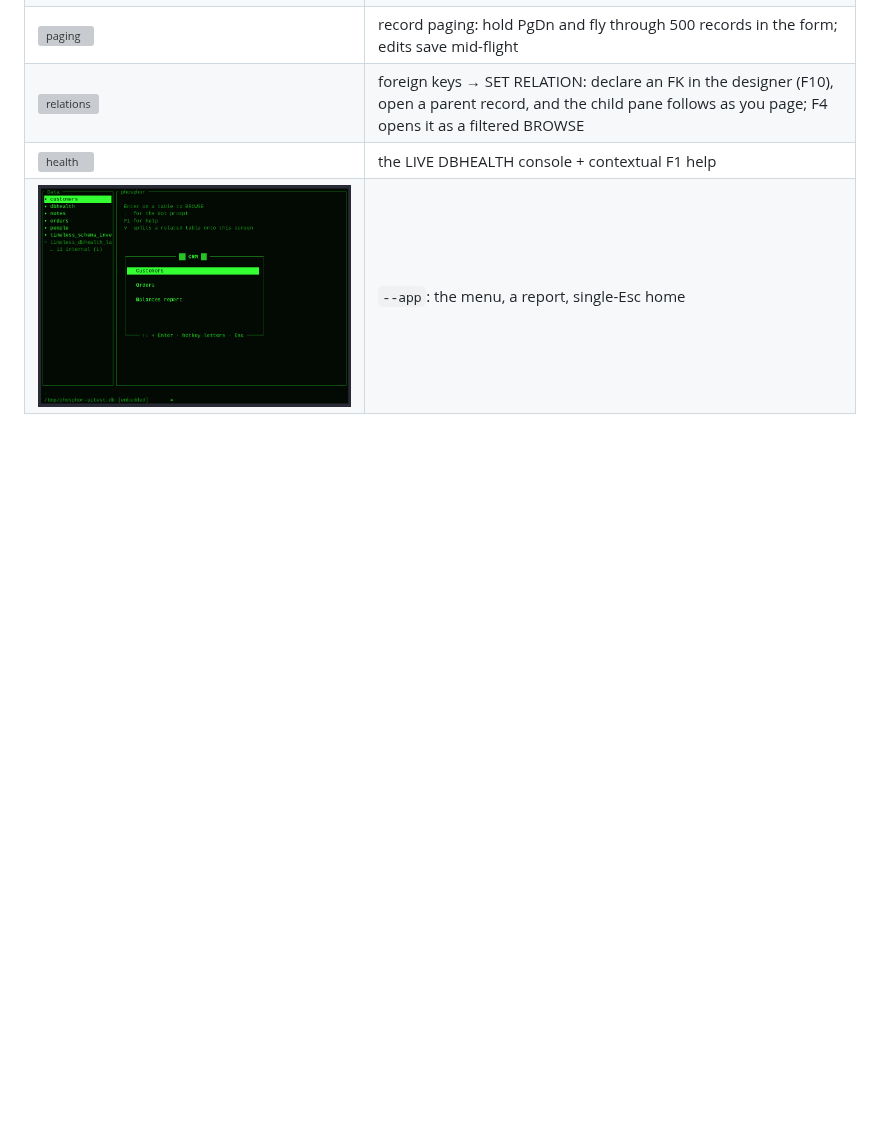
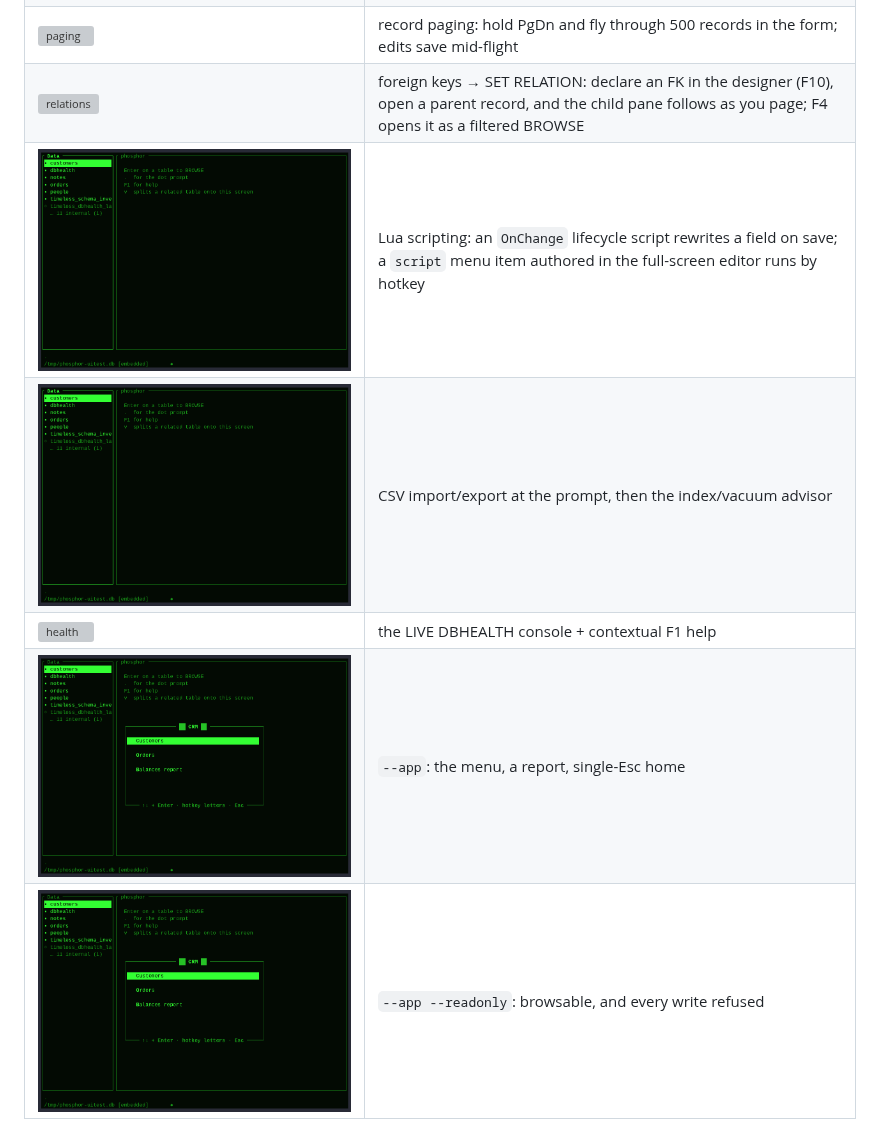
Before and after one commit to awksedgreep/phosphor, a Markdown page: docs/UI-TOUR.md, the part around one of its changes. Rendered like a GitHub page; pictures changed too: docs/demo/ui/data.gif (added), docs/demo/ui/kiosk.gif (added), docs/demo/ui/scripting.gif (added); blank space fills up the shorter version; grey boxes are pictures that could not be loaded.

```diff
--- a/docs/UI-TOUR.md
+++ b/docs/UI-TOUR.md
@@ -22,5 +24,8 @@ python3 tools/demo/uitest.py --render   # assert everything, then render
 | ![create](demo/ui/create.gif) | the TABLE DESIGNER: fields as rows, the CREATE TABLE writing itself, F2 → empty BROWSE → first record |
 | ![paging](demo/ui/paging.gif) | record paging: hold PgDn and fly through 500 records in the form; edits save mid-flight |
 | ![relations](demo/ui/relations.gif) | foreign keys → SET RELATION: declare an FK in the designer (F10), open a parent record, and the child pane follows as you page; F4 opens it as a filtered BROWSE |
+| ![scripting](demo/ui/scripting.gif) | Lua scripting: an `OnChange` lifecycle script rewrites a field on save; a `script` menu item authored in the full-screen editor runs by hotkey |
+| ![data](demo/ui/data.gif) | CSV import/export at the prompt, then the index/vacuum advisor |
 | ![health](demo/ui/health.gif) | the LIVE DBHEALTH console + contextual F1 help |
 | ![appmode](demo/ui/appmode.gif) | `--app`: the menu, a report, single-Esc home |
+| ![kiosk](demo/ui/kiosk.gif) | `--app --readonly`: browsable, and every write refused |
```
Also changed, not shown: other parts of docs/UI-TOUR.md (+2 -0 lines), CHANGELOG.md (+7 -0 lines), README.md (+2 -1 lines), docs/demo/builders.gif, docs/demo/ui/pickers.gif (added), docs/demo/ui/qbeextras.gif (added), 3 other files.
